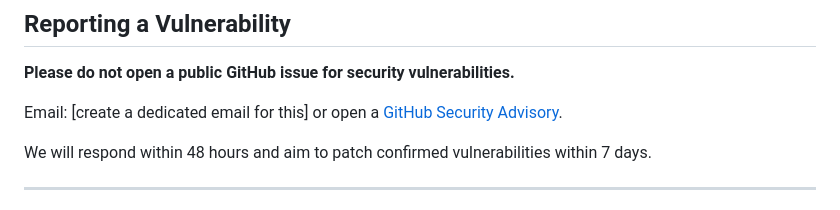
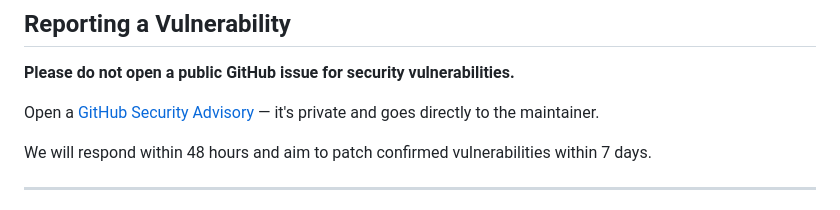
Before and after one commit to Bryanmoon19/invitarr, a Markdown page: SECURITY.md, the part around the change. Drawn GitHub-style.

Commit message:
fix: correct GitHub Security Advisory link and remove email placeholder

```diff
--- a/SECURITY.md
+++ b/SECURITY.md
@@ -4,7 +4,7 @@
 
 **Please do not open a public GitHub issue for security vulnerabilities.**
 
-Email: [create a dedicated email for this] or open a [GitHub Security Advisory](https://github.com/YOUR_USERNAME/invitarr/security/advisories/new).
+Open a [GitHub Security Advisory](https://github.com/Bryanmoon19/invitarr/security/advisories/new) — it's private and goes directly to the maintainer.
 
 We will respond within 48 hours and aim to patch confirmed vulnerabilities within 7 days.
 
```
